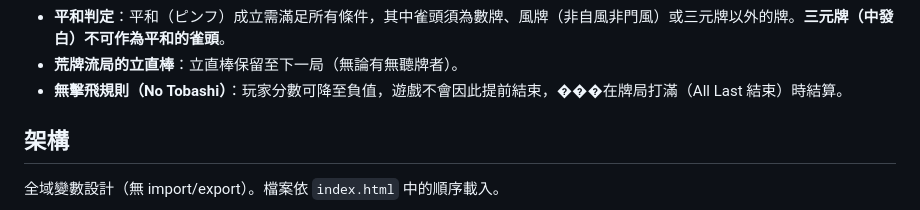
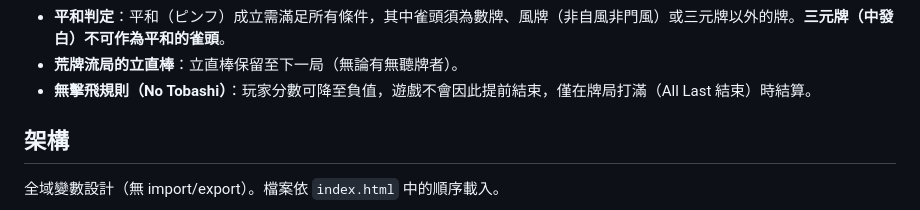
Before and after one commit to buffalobill-taiwan/jpmj, a Markdown page: README.md, the part around the change. Drawn GitHub-style.

Commit message:
fix: restore garbled character 僅 in README

```diff
--- a/README.md
+++ b/README.md
@@ -87,7 +87,7 @@ open http://localhost:8080
 - **立直提示**：點數不足時，畫面上會出現「立直(無点)」按鈕提示玩家。無役榮和時亦顯示「榮和(無役)」提示。
 - **平和判定**：平和（ピンフ）成立需滿足所有條件，其中雀頭須為數牌、風牌（非自風非門風）或三元牌以外的牌。**三元牌（中發白）不可作為平和的雀頭**。
 - **荒牌流局的立直棒**：立直棒保留至下一局（無論有無聽牌者）。
-- **無擊飛規則（No Tobashi）**：玩家分數可降至負值，遊戲不會因此提前結束，���在牌局打滿（All Last 結束）時結算。
+- **無擊飛規則（No Tobashi）**：玩家分數可降至負值，遊戲不會因此提前結束，僅在牌局打滿（All Last 結束）時結算。
 
 ## 架構
 
```
